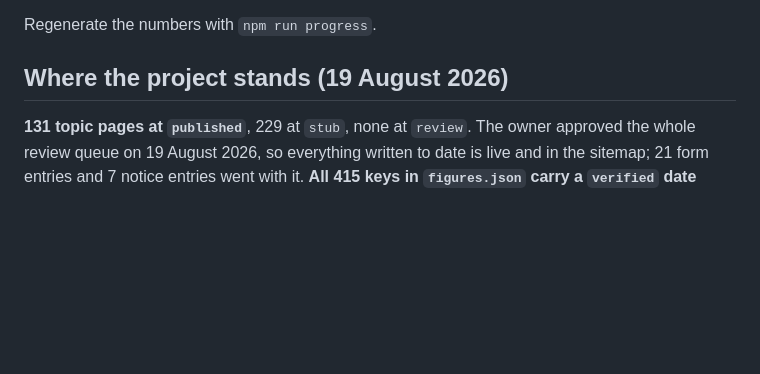
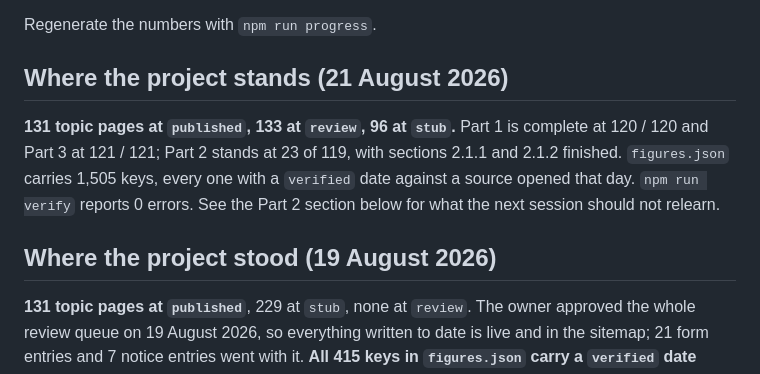
Before and after one commit to pinohu/taxear, a Markdown page: docs/STEP5_PLAN.md, the part around one of its changes. GitHub-like rendering; blank space fills up the shorter version.

```diff
--- a/docs/STEP5_PLAN.md
+++ b/docs/STEP5_PLAN.md
@@ -7,7 +7,15 @@ and 2 begin. Read that first if you are starting a new phase rather than continu
 
 Regenerate the numbers with `npm run progress`.
 
-## Where the project stands (19 August 2026)
+## Where the project stands (21 August 2026)
+
+**131 topic pages at `published`, 133 at `review`, 96 at `stub`.** Part 1 is complete at
+120 / 120 and Part 3 at 121 / 121; Part 2 stands at 23 of 119, with sections 2.1.1 and
+2.1.2 finished. `figures.json` carries 1,505 keys, every one with a `verified` date against
+a source opened that day. `npm run verify` reports 0 errors. See the Part 2 section below
+for what the next session should not relearn.
+
+## Where the project stood (19 August 2026)
 
 **131 topic pages at `published`**, 229 at `stub`, none at `review`. The owner approved the
 whole review queue on 19 August 2026, so everything written to date is live and in the
```
Also changed, not shown: other parts of docs/STEP5_PLAN.md (+51 -0 lines).
